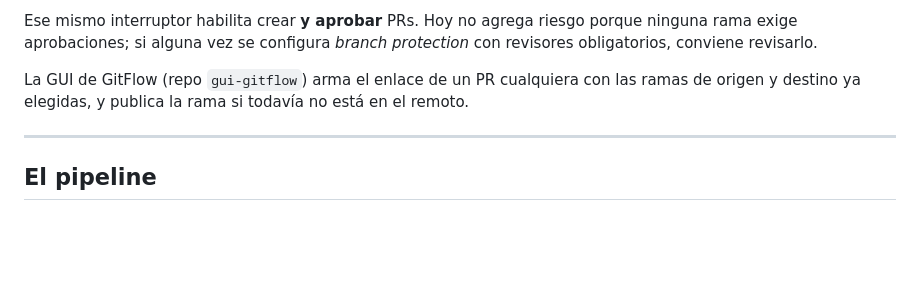
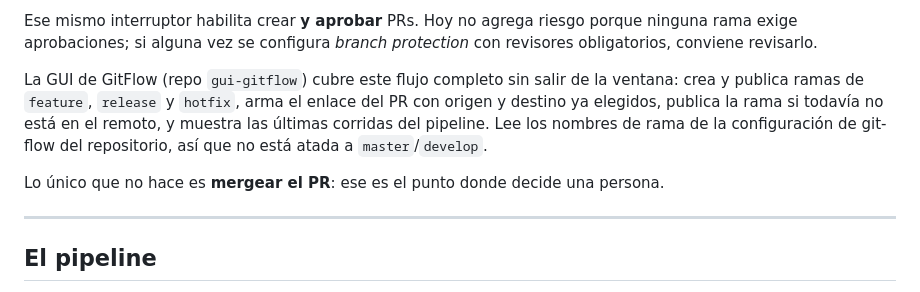
Before and after one commit to lvasqvera/proyecto-devops-lambda, a Markdown page: README.md, the part around the change. GitHub-like rendering; blank space fills up the shorter version.

Commit message:
docs: describir que cubre la GUI de GitFlow en este flujo

```diff
--- a/README.md
+++ b/README.md
@@ -191,9 +191,15 @@ Ese mismo interruptor habilita crear **y aprobar** PRs. Hoy no agrega riesgo
 porque ninguna rama exige aprobaciones; si alguna vez se configura *branch
 protection* con revisores obligatorios, conviene revisarlo.
 
-La GUI de GitFlow (repo `gui-gitflow`) arma el enlace de un PR cualquiera con
-las ramas de origen y destino ya elegidas, y publica la rama si todavía no
-está en el remoto.
+La GUI de GitFlow (repo `gui-gitflow`) cubre este flujo completo sin salir de
+la ventana: crea y publica ramas de `feature`, `release` y `hotfix`, arma el
+enlace del PR con origen y destino ya elegidos, publica la rama si todavía no
+está en el remoto, y muestra las últimas corridas del pipeline. Lee los nombres
+de rama de la configuración de git-flow del repositorio, así que no está atada a
+`master`/`develop`.
+
+Lo único que no hace es **mergear el PR**: ese es el punto donde decide una
+persona.
 
 ---
 
```
